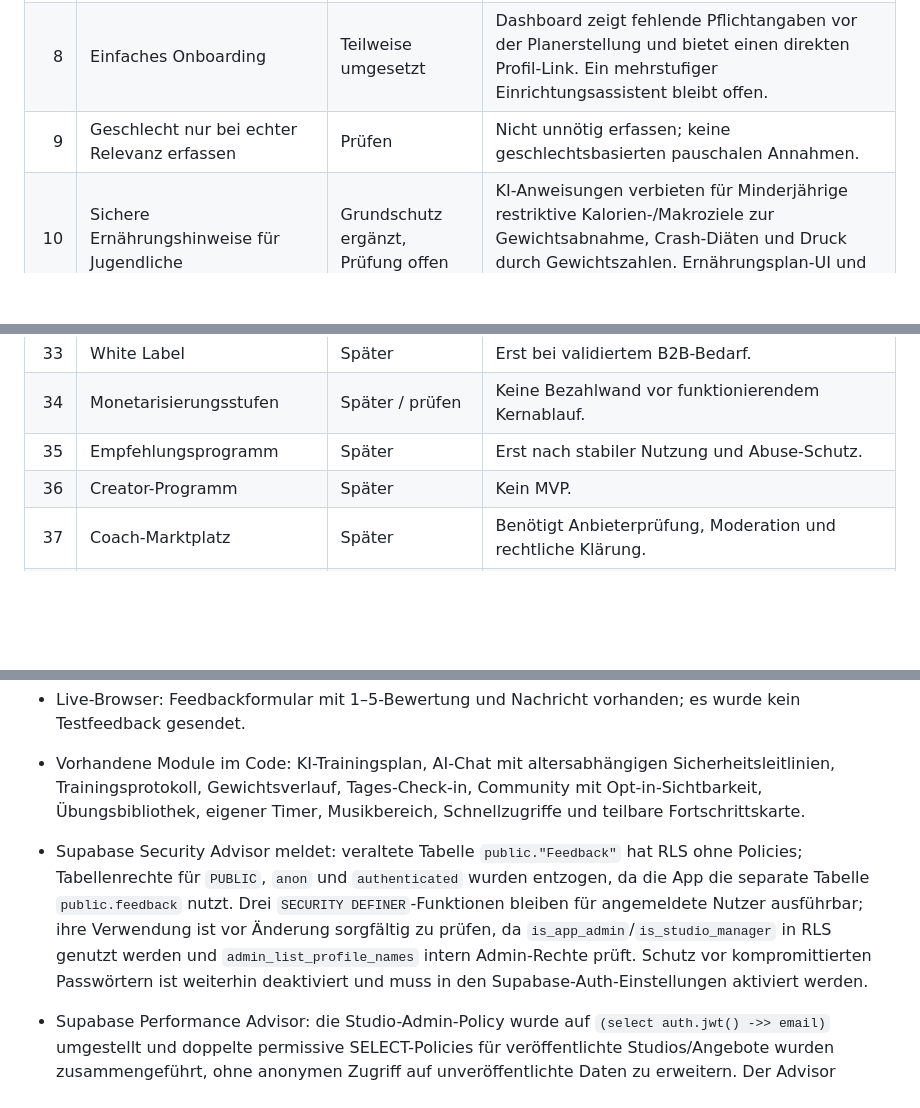
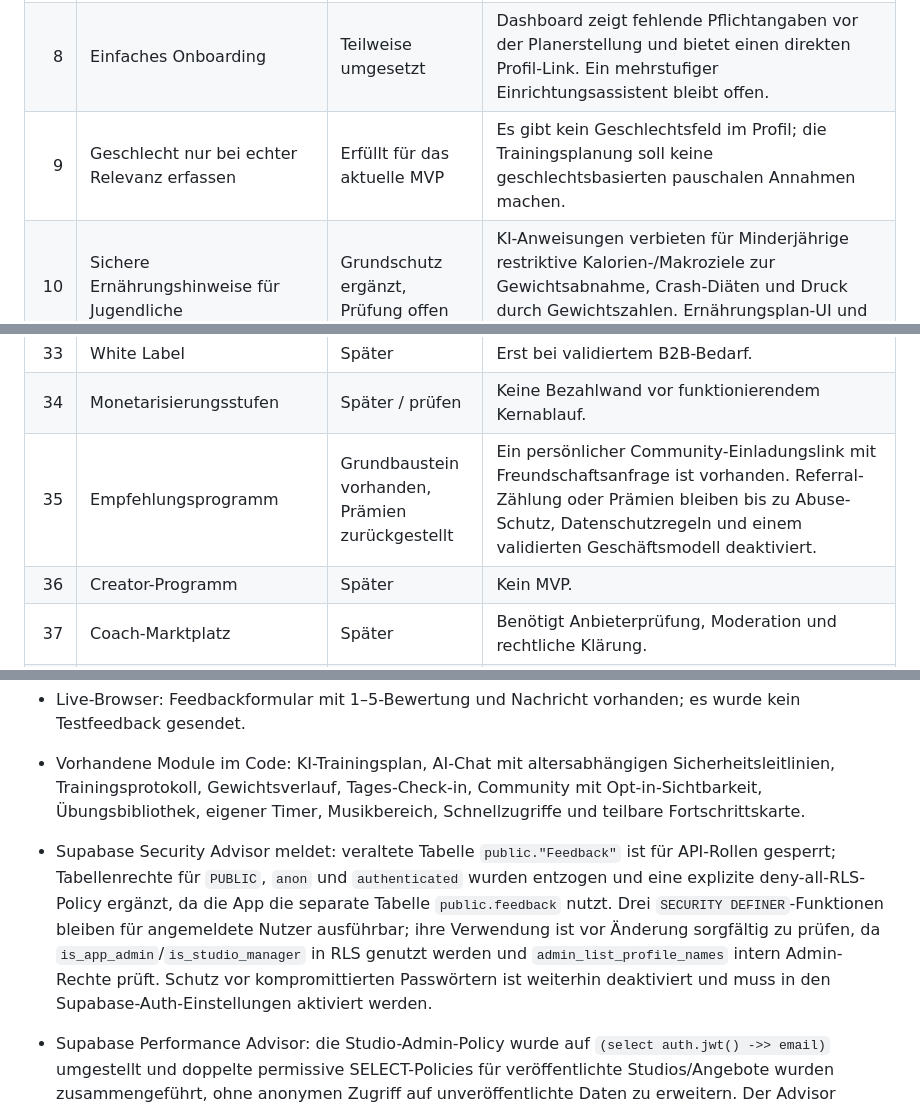
Before and after one commit to nathankri12-byte/stackblitz-starters-5xaqkfcj, a Markdown page: FEATURE_AUDIT.md, 3 parts joined by grey strips. Drawn GitHub-style; blank space fills up the shorter version.

Commit message:
Clarify profile data minimization and invite-link readiness

```diff
--- a/FEATURE_AUDIT.md
+++ b/FEATURE_AUDIT.md
@@ -14,7 +14,7 @@ Stand: 13.10.2026. Diese Liste trennt vorhandene Funktionen von Verbesserungen u
 | 6 | First Gym Mode | Grundversion umgesetzt im Folge-Branch | Aufklappbarer Einsteiger-Guide mit Geräteeinweisung, leichter Startlast, Pausen und Sicherheits-Hinweisen. |
 | 7 | Kontextsensitiver KI-Coach | Teilweise umgesetzt | KI-Chat berücksichtigt Profil, bis zu 10 aktuelle Trainingseinträge und die letzten drei Kurzfeedbacks. Adaptive Folgeplanung berücksichtigt bis zu 30 Einträge und die letzten sieben Rückmeldungen. Ende-zu-Ende-Test offen. |
 | 8 | Einfaches Onboarding | Teilweise umgesetzt | Dashboard zeigt fehlende Pflichtangaben vor der Planerstellung und bietet einen direkten Profil-Link. Ein mehrstufiger Einrichtungsassistent bleibt offen. |
-| 9 | Geschlecht nur bei echter Relevanz erfassen | Prüfen | Nicht unnötig erfassen; keine geschlechtsbasierten pauschalen Annahmen. |
+| 9 | Geschlecht nur bei echter Relevanz erfassen | Erfüllt für das aktuelle MVP | Es gibt kein Geschlechtsfeld im Profil; die Trainingsplanung soll keine geschlechtsbasierten pauschalen Annahmen machen. |
 | 10 | Sichere Ernährungshinweise für Jugendliche | Grundschutz ergänzt, Prüfung offen | KI-Anweisungen verbieten für Minderjährige restriktive Kalorien-/Makroziele zur Gewichtsabnahme, Crash-Diäten und Druck durch Gewichtszahlen. Ernährungsplan-UI und authentifizierte End-to-End-Tests noch prüfen. |
 | 11 | Ausführliches Makrotracking für Erwachsene | Später | Erst nach Stabilisierung des Trainings-Kernablaufs. |
 | 12 | Keine Blutwerte im MVP | Bewusst zurückgestellt | Nicht implementieren. |
@@ -40,7 +40,7 @@ Stand: 13.10.2026. Diese Liste trennt vorhandene Funktionen von Verbesserungen u
 | 32 | Studio-Inhalte | Später | Benötigt autorisierte Inhalte und Studio-Partnerschaft. |
 | 33 | White Label | Später | Erst bei validiertem B2B-Bedarf. |
 | 34 | Monetarisierungsstufen | Später / prüfen | Keine Bezahlwand vor funktionierendem Kernablauf. |
-| 35 | Empfehlungsprogramm | Später | Erst nach stabiler Nutzung und Abuse-Schutz. |
+| 35 | Empfehlungsprogramm | Grundbaustein vorhanden, Prämien zurückgestellt | Ein persönlicher Community-Einladungslink mit Freundschaftsanfrage ist vorhanden. Referral-Zählung oder Prämien bleiben bis zu Abuse-Schutz, Datenschutzregeln und einem validierten Geschäftsmodell deaktiviert. |
 | 36 | Creator-Programm | Später | Kein MVP. |
 | 37 | Coach-Marktplatz | Später | Benötigt Anbieterprüfung, Moderation und rechtliche Klärung. |
 | 38 | Challenges | Grundversion vorhanden, Datenschutz ergänzt | Freiwillige Challenges zählen Einheiten/Minuten/aktive Tage, nicht Körpergewicht. Teilnahme und Fortschritt werden nur für eigene Daten bzw. freigegebene Community-Mitglieder sichtbar; Tonalität und E2E weiter prüfen. |
@@ -76,7 +76,7 @@ Stand: 13.10.2026. Diese Liste trennt vorhandene Funktionen von Verbesserungen u
 - Live-Browser: „Profil speichern“ mit unveränderten Werten zeigte „Profil erfolgreich gespeichert.“
 - Live-Browser: Feedbackformular mit 1–5-Bewertung und Nachricht vorhanden; es wurde kein Testfeedback gesendet.
 - Vorhandene Module im Code: KI-Trainingsplan, AI-Chat mit altersabhängigen Sicherheitsleitlinien, Trainingsprotokoll, Gewichtsverlauf, Tages-Check-in, Community mit Opt-in-Sichtbarkeit, Übungsbibliothek, eigener Timer, Musikbereich, Schnellzugriffe und teilbare Fortschrittskarte.
-- Supabase Security Advisor meldet: veraltete Tabelle `public."Feedback"` hat RLS ohne Policies; Tabellenrechte für `PUBLIC`, `anon` und `authenticated` wurden entzogen, da die App die separate Tabelle `public.feedback` nutzt. Drei `SECURITY DEFINER`-Funktionen bleiben für angemeldete Nutzer ausführbar; ihre Verwendung ist vor Änderung sorgfältig zu prüfen, da `is_app_admin`/`is_studio_manager` in RLS genutzt werden und `admin_list_profile_names` intern Admin-Rechte prüft. Schutz vor kompromittierten Passwörtern ist weiterhin deaktiviert und muss in den Supabase-Auth-Einstellungen aktiviert werden.
+- Supabase Security Advisor meldet: veraltete Tabelle `public."Feedback"` ist für API-Rollen gesperrt; Tabellenrechte für `PUBLIC`, `anon` und `authenticated` wurden entzogen und eine explizite deny-all-RLS-Policy ergänzt, da die App die separate Tabelle `public.feedback` nutzt. Drei `SECURITY DEFINER`-Funktionen bleiben für angemeldete Nutzer ausführbar; ihre Verwendung ist vor Änderung sorgfältig zu prüfen, da `is_app_admin`/`is_studio_manager` in RLS genutzt werden und `admin_list_profile_names` intern Admin-Rechte prüft. Schutz vor kompromittierten Passwörtern ist weiterhin deaktiviert und muss in den Supabase-Auth-Einstellungen aktiviert werden.
 - Supabase Performance Advisor: die Studio-Admin-Policy wurde auf `(select auth.jwt() ->> email)` umgestellt und doppelte permissive SELECT-Policies für veröffentlichte Studios/Angebote wurden zusammengeführt, ohne anonymen Zugriff auf unveröffentlichte Daten zu erweitern. Der Advisor meldet weiterhin eine Auth-RLS-Initialplan-Warnung, 17 bisher ungenutzte Indizes (nicht ohne Last-/Nutzungsanalyse entfernen) und weitere Hinweise.
 - Ein vollständiger End-to-End-Test aller Community-, KI-, Musik- und Trainingsabläufe steht noch aus. Community-Opt-in, RLS-Regeln für Community-Inhalte und Bildspeicher sowie `workout_session_feedback` wurden per SQL/Policy-Abfrage und JavaScript-/HTML-Syntaxcheck geprüft; ein Test mit echtem angemeldetem Nutzer ist noch offen.
 - Feature-Branch ergänzt adaptive Planerstellung anhand eigener Trainingshistorie, First-Gym-Einsteiger-Guide, öffentliche Seite für freigeschaltete Studios/Angebote, Übungserklärungen direkt aus dem Workout, wertfreie Trainings-Meilensteine, speicherbares Erfahrungslevel und Verbindung zum konfigurierten Studio anhand des Namens. JavaScript-Syntax- und HTML-ID-Prüfungen sowie Live-Tests müssen nach Merge/Deploy erneut bestätigt werden.
```
